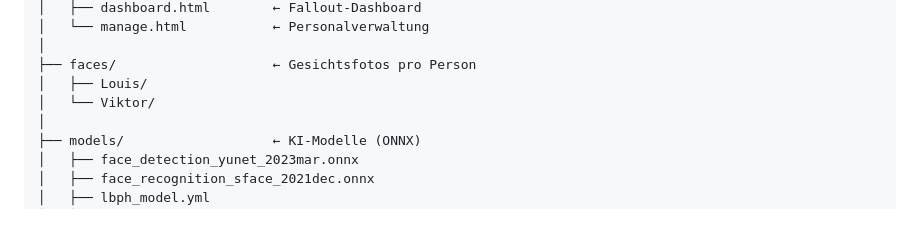
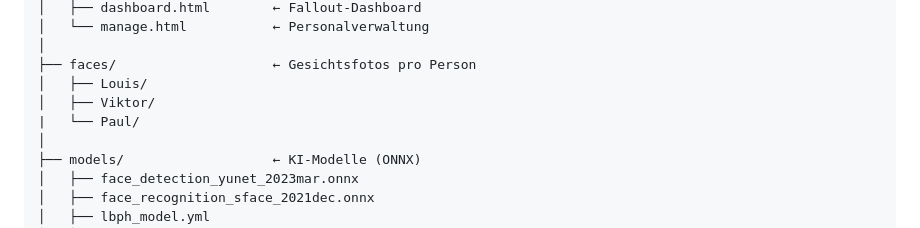
Before and after one commit to Pommes20304050/vault_os, a Markdown page: README.md, the part around the change. GitHub-like rendering.

Commit message:
Update README.md Mich hinzugefügt
Mich hinzugefügt

```diff
--- a/README.md
+++ b/README.md
@@ -161,7 +161,8 @@ vault_os/
 │
 ├── faces/                    ← Gesichtsfotos pro Person
 │   ├── Louis/
-│   └── Viktor/
+│   ├── Viktor/
+|   └── Paul/
 │
 ├── models/                   ← KI-Modelle (ONNX)
 │   ├── face_detection_yunet_2023mar.onnx
```
